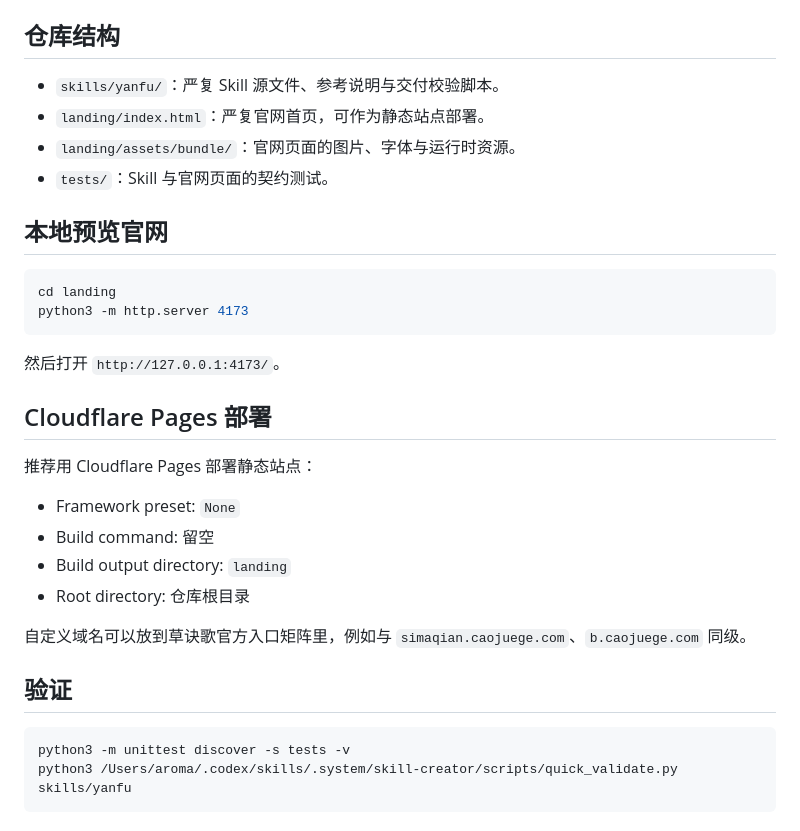
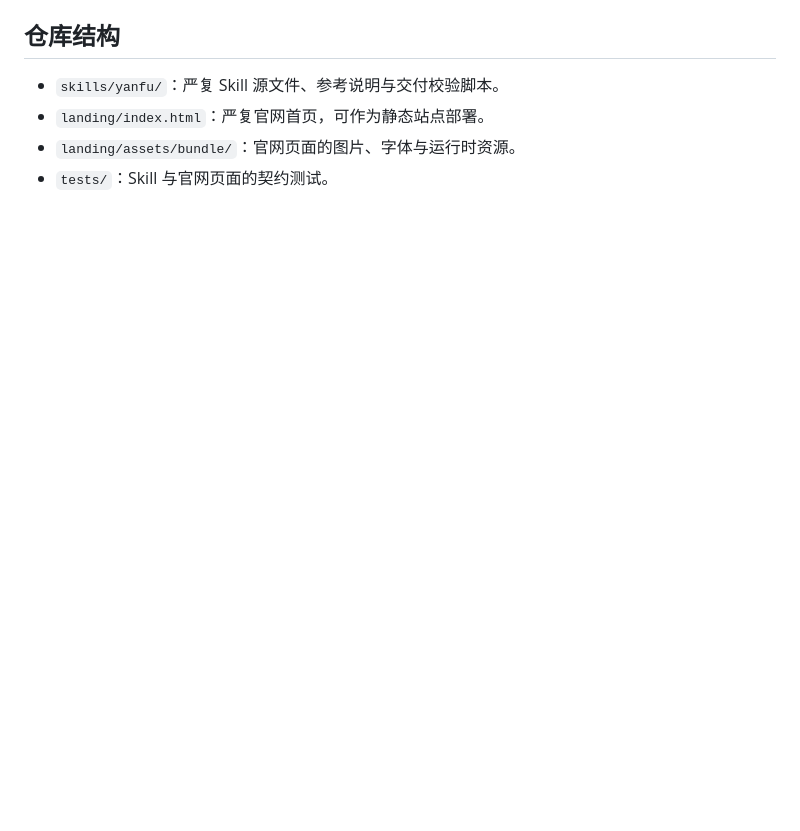
Before and after one commit to ShaohuaDavidLee/yanfu, a Markdown page: README.md, the part around one of its changes. GitHub-like rendering; blank space fills up the shorter version.

Commit message:
Update README by removing deployment instructions
Removed local preview and Cloudflare Pages deployment instructions from README.

````diff
--- a/README.md
+++ b/README.md
@@ -106,30 +108,3 @@
 - `landing/index.html`：严复官网首页，可作为静态站点部署。
 - `landing/assets/bundle/`：官网页面的图片、字体与运行时资源。
 - `tests/`：Skill 与官网页面的契约测试。
-
-## 本地预览官网
-
-```bash
-cd landing
-python3 -m http.server 4173
-```
-
-然后打开 `http://127.0.0.1:4173/`。
-
-## Cloudflare Pages 部署
-
-推荐用 Cloudflare Pages 部署静态站点：
-
-- Framework preset: `None`
-- Build command: 留空
-- Build output directory: `landing`
-- Root directory: 仓库根目录
-
-自定义域名可以放到草诀歌官方入口矩阵里，例如与 `simaqian.caojuege.com`、`b.caojuege.com` 同级。
-
-## 验证
-
-```bash
-python3 -m unittest discover -s tests -v
-python3 /Users/aroma/.codex/skills/.system/skill-creator/scripts/quick_validate.py skills/yanfu
-```
````
Also changed, not shown: other parts of README.md (+2 -0 lines).
